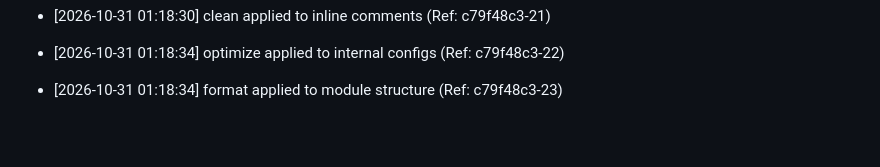
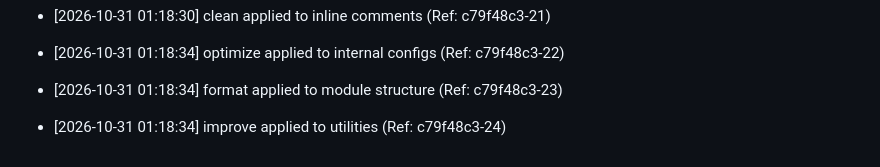
Before and after one commit to brunnojob/afterlink, a Markdown page: docs/optimization_notes.md, the part around the change. GitHub-like rendering; blank space fills up the shorter version.

Commit message:
﻿perf: improve utilities [24/50]

```diff
--- a/docs/optimization_notes.md
+++ b/docs/optimization_notes.md
@@ -1345,3 +1345,5 @@
 * [2026-10-31 01:18:34] optimize applied to internal configs (Ref: c79f48c3-22)
 
 * [2026-10-31 01:18:34] format applied to module structure (Ref: c79f48c3-23)
+
+* [2026-10-31 01:18:34] improve applied to utilities (Ref: c79f48c3-24)
```
